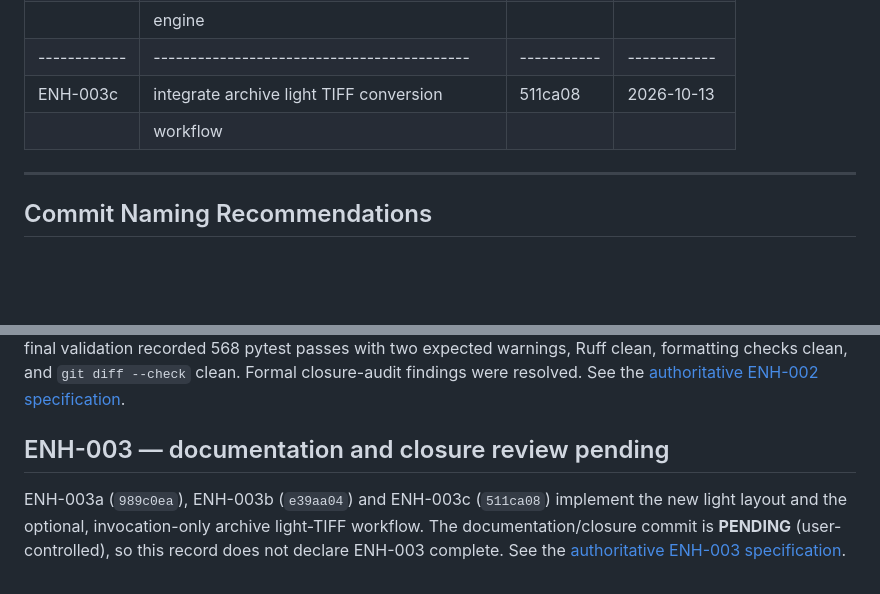
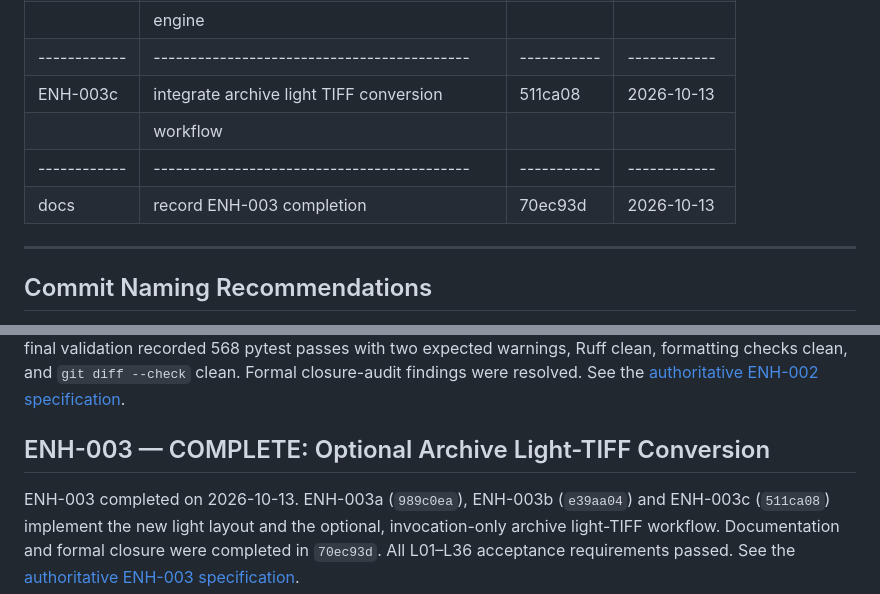
Before and after one commit to cidermark/seestar-toolkit, a Markdown page: docs/development/CHANGELOG.md, 2 parts joined by grey strips. GitHub-like rendering; blank space fills up the shorter version.

Commit message:
docs: record ENH-003 closure commit

```diff
--- a/docs/development/CHANGELOG.md
+++ b/docs/development/CHANGELOG.md
@@ -211,6 +211,8 @@
   |------------|-------------------------------------------|-----------|------------|
   | ENH-003c   | integrate archive light TIFF conversion   | 511ca08   | 2026-10-13 |
   |            | workflow                                  |           |            |
+  |------------|-------------------------------------------|-----------|------------|
+  | docs       | record ENH-003 completion                 | 70ec93d   | 2026-10-13 |
   -----------------------------------------------------------------------------------
 
 
@@ -311,10 +313,11 @@ pytest passes with two expected warnings, Ruff clean, formatting checks clean,
 and `git diff --check` clean. Formal closure-audit findings were resolved.
 See the [authoritative ENH-002 specification](change_documents/ENH-002/ENH-002.md).
 
-## ENH-003 — documentation and closure review pending
+## ENH-003 — COMPLETE: Optional Archive Light-TIFF Conversion
 
+ENH-003 completed on 2026-10-13.
 ENH-003a (`989c0ea`), ENH-003b (`e39aa04`) and ENH-003c (`511ca08`) implement
 the new light layout and the optional, invocation-only archive light-TIFF
-workflow. The documentation/closure commit is **PENDING** (user-controlled), so
-this record does not declare ENH-003 complete. See the
+workflow. Documentation and formal closure were completed in `70ec93d`.
+All L01–L36 acceptance requirements passed. See the
 [authoritative ENH-003 specification](change_documents/ENH-003/ENH-003.md).
```
